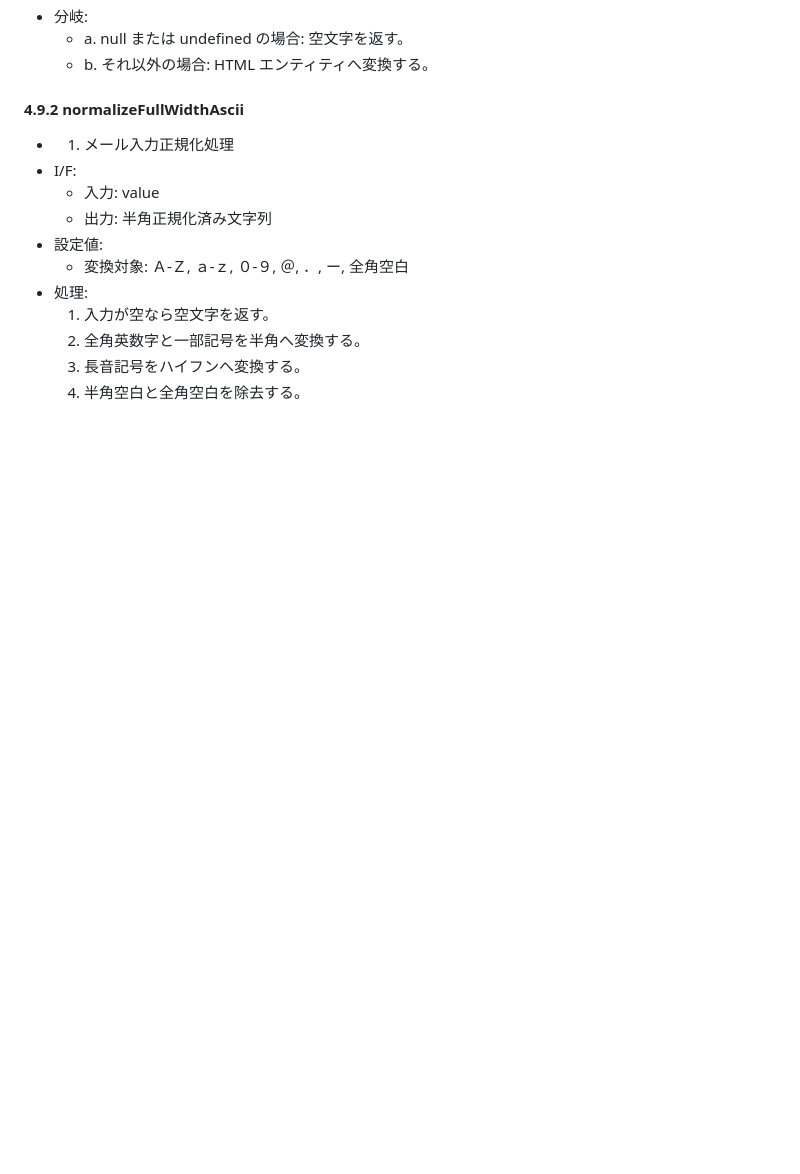
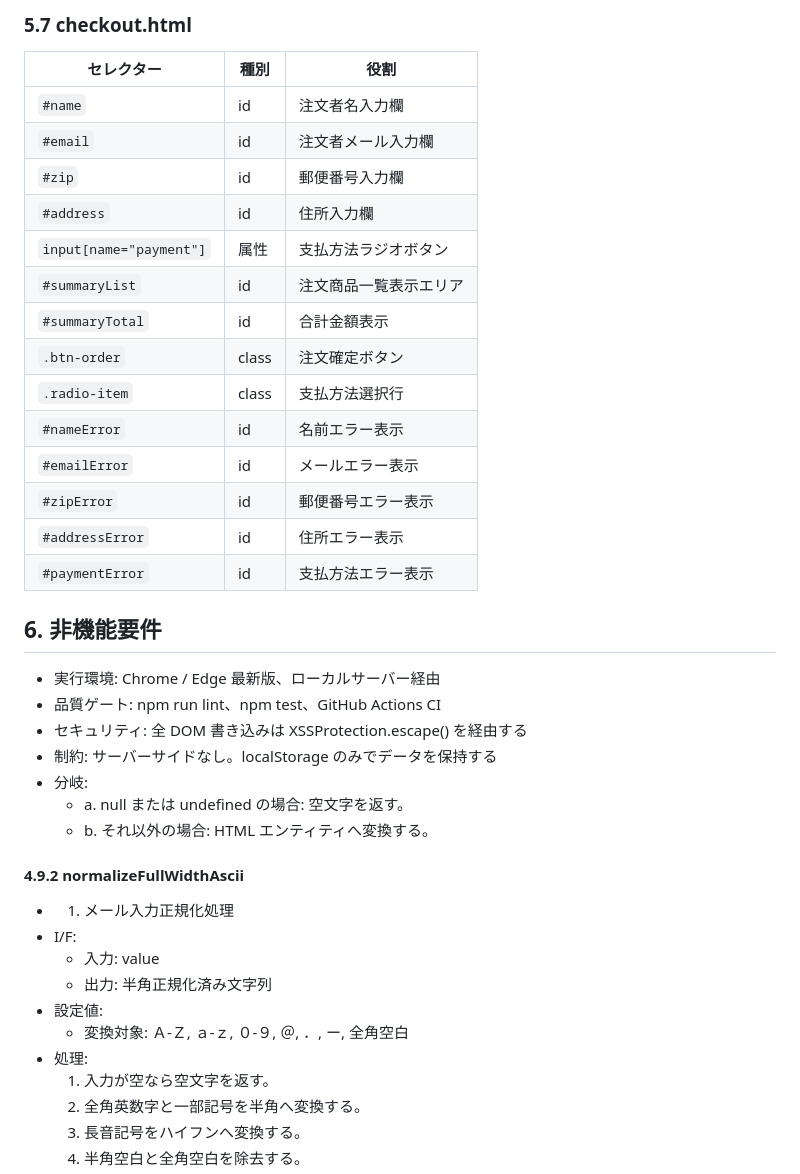
Before and after one commit to takumi262822/mirai-shoten, a Markdown page: DESIGN.md, the part around one of its changes. Drawn GitHub-style; blank space fills up the shorter version.

```diff
--- a/DESIGN.md
+++ b/DESIGN.md
@@ -596,3 +707,26 @@
+### 5.7 checkout.html
+| セレクター | 種別 | 役割 |
+|---|---|---|
+| `#name` | id | 注文者名入力欄 |
+| `#email` | id | 注文者メール入力欄 |
+| `#zip` | id | 郵便番号入力欄 |
+| `#address` | id | 住所入力欄 |
+| `input[name="payment"]` | 属性 | 支払方法ラジオボタン |
+| `#summaryList` | id | 注文商品一覧表示エリア |
+| `#summaryTotal` | id | 合計金額表示 |
+| `.btn-order` | class | 注文確定ボタン |
+| `.radio-item` | class | 支払方法選択行 |
+| `#nameError` | id | 名前エラー表示 |
+| `#emailError` | id | メールエラー表示 |
+| `#zipError` | id | 郵便番号エラー表示 |
+| `#addressError` | id | 住所エラー表示 |
+| `#paymentError` | id | 支払方法エラー表示 |
+
+## 6. 非機能要件
+- 実行環境: Chrome / Edge 最新版、ローカルサーバー経由
+- 品質ゲート: npm run lint、npm test、GitHub Actions CI
+- セキュリティ: 全 DOM 書き込みは XSSProtection.escape() を経由する
+- 制約: サーバーサイドなし。localStorage のみでデータを保持する
 - 分岐:
   - a. null または undefined の場合: 空文字を返す。
   - b. それ以外の場合: HTML エンティティへ変換する。
```
Also changed, not shown: other parts of DESIGN.md (+111 -0 lines).
